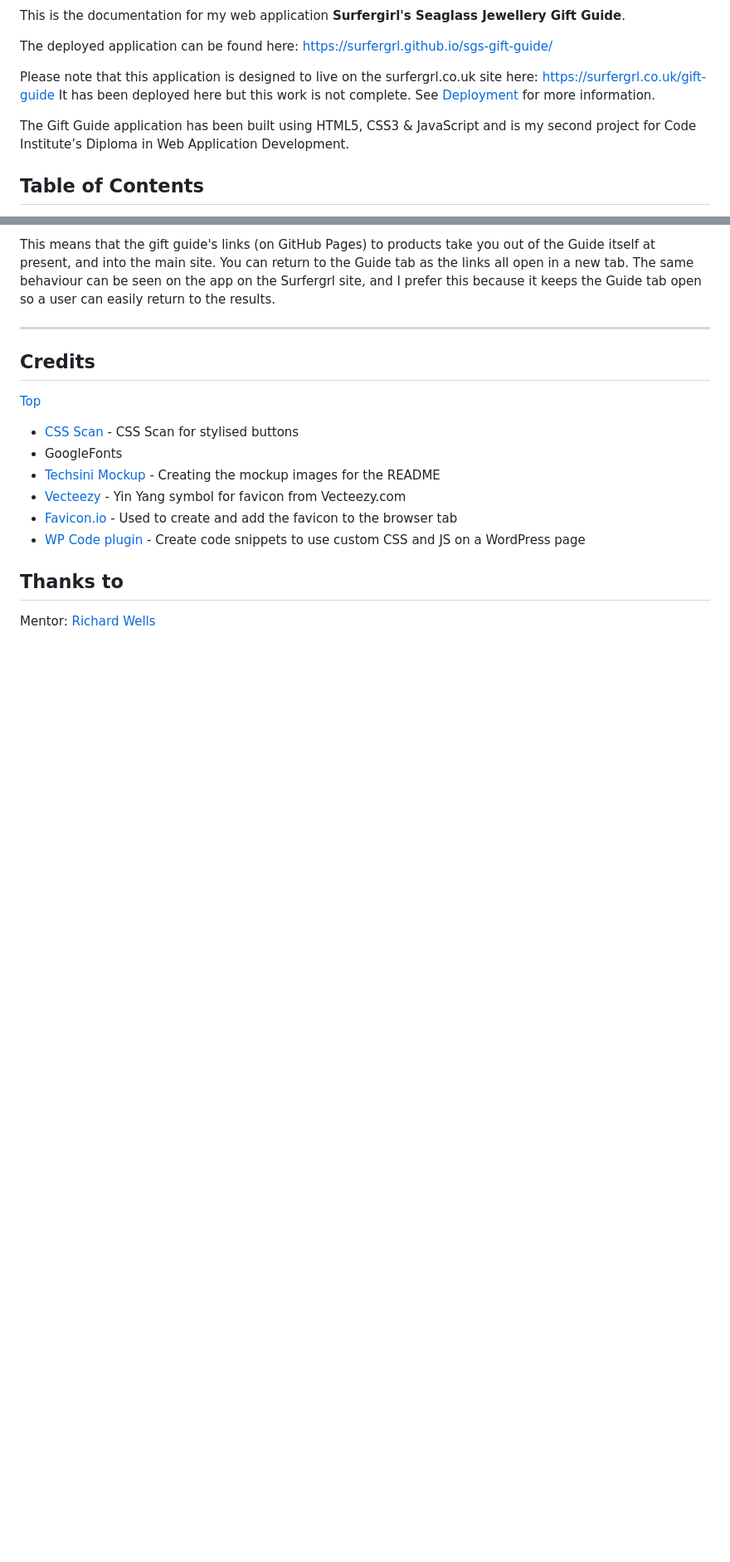
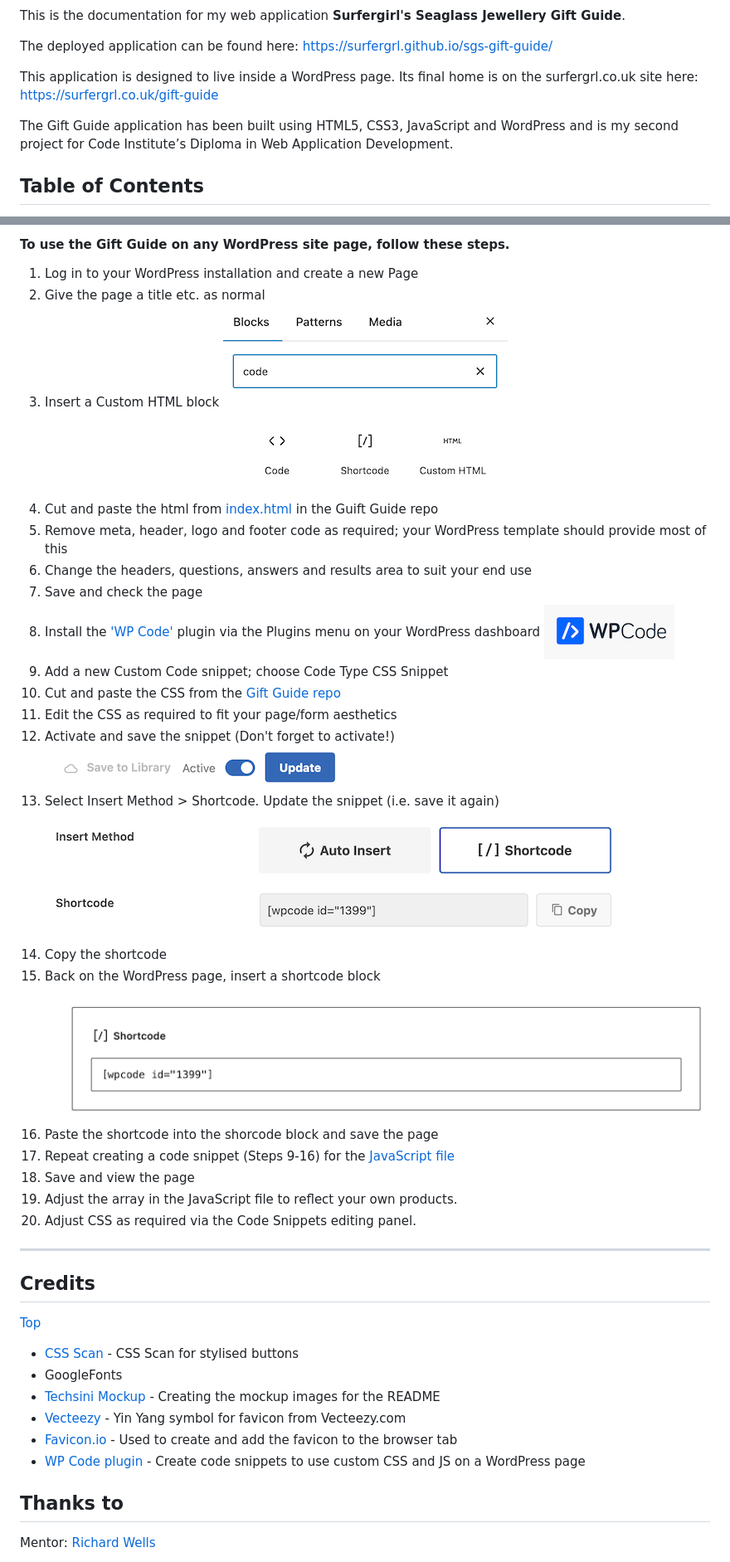
Before and after one commit to surfergrl/sgs-gift-guide, a Markdown page: README.md, 2 parts joined by grey strips. Shown at 83% size. GitHub-like rendering; pictures changed too: assets/images/wp-activate.png (added), assets/images/wp-html.png (added), assets/images/wp-insert.png (added); blank space fills up the shorter version.

Commit message:
Update WordPress deployment in ReadMe

```diff
--- a/README.md
+++ b/README.md
@@ -15,10 +15,9 @@ This is the documentation for my web application **Surfergirl's Seaglass Jewelle
 
 The deployed application can be found here: https://surfergrl.github.io/sgs-gift-guide/
 
-Please note that this application is designed to live on the surfergrl.co.uk site here: https://surfergrl.co.uk/gift-guide
-It has been deployed here but this work is not complete. See [Deployment](#deployment) for more information.
+This application is designed to live inside a WordPress page. Its final home is on the surfergrl.co.uk site here: https://surfergrl.co.uk/gift-guide
 
-The Gift Guide application has been built using HTML5, CSS3 & JavaScript and is my second project for Code Institute’s Diploma in Web Application Development.
+The Gift Guide application has been built using HTML5, CSS3, JavaScript and WordPress and is my second project for Code Institute’s Diploma in Web Application Development.
 
 ## Table of Contents
 
@@ -497,6 +495,31 @@ The HTML is within the page on the WordPress site, and the JavaScript and CSS ha
 
-This means that the gift guide's links (on GitHub Pages) to products take you out of the Guide itself at present, and into the main site. You can return to the Guide tab as the links all open in a new tab.
-The same behaviour can be seen on the app on the Surfergrl site, and I prefer this because it keeps the Guide tab open so a user can easily return to the results.
+#### To use the Gift Guide on any WordPress site page, follow these steps.
+
+1. Log in to your WordPress installation and create a new Page
+2. Give the page a title etc. as normal
+3. Insert a Custom HTML block
+   ![Custom HTML](/assets/images/wp-html.png)
+4. Cut and paste the html from [index.html]("https://github.com/surfergrl/sgs-gift-guide/blob/main/index.html") in the Guift Guide repo
+5. Remove meta, header, logo and footer code as required; your WordPress template should provide most of this
+6. Change the headers, questions, answers and results area to suit your end use
+7. Save and check the page
+8. Install the ['WP Code']("https://wordpress.com/plugins/insert-headers-and-footers") plugin via the Plugins menu on your WordPress dashboard
+   ![Custom HTML](/assets/images/wpcode.png)
+9. Add a new Custom Code snippet; choose Code Type CSS Snippet
+10. Cut and paste the CSS from the [Gift Guide repo]("https://github.com/surfergrl/sgs-gift-guide/blob/main/assets/css/styles.css")
+11. Edit the CSS as required to fit your page/form aesthetics
+12. Activate and save the snippet (Don't forget to activate!)
+    ![Custom HTML](/assets/images/wp-activate.png)
+13. Select Insert Method > Shortcode. Update the snippet (i.e. save it again)
+    ![Custom HTML](/assets/images/wp-insert.png)
+14. Copy the shortcode
+15. Back on the WordPress page, insert a shortcode block
+    ![Shortcode block](/assets/images/wp-shortcode.png)
+16. Paste the shortcode into the shorcode block and save the page
+17. Repeat creating a code snippet (Steps 9-16) for the [JavaScript file]("https://github.com/surfergrl/sgs-gift-guide/blob/main/script.js")
+18. Save and view the page
+19. Adjust the array in the JavaScript file to reflect your own products.
+20. Adjust CSS as required via the Code Snippets editing panel.
 
 ---
 
```
Also changed, not shown: other parts of README.md (+16 -17 lines), assets/images/wp-final.png (added), 1 other file.
